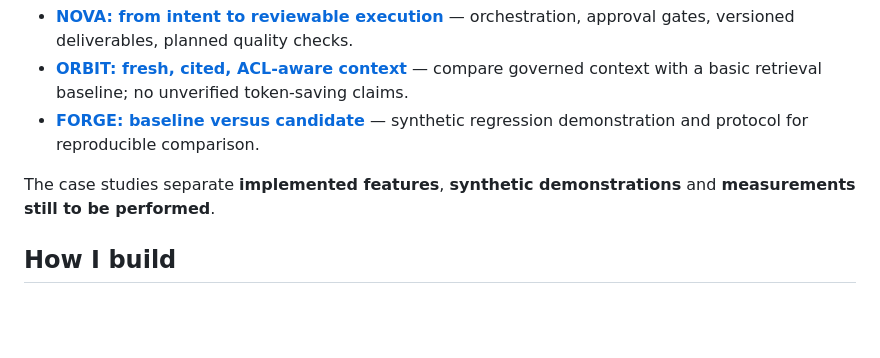
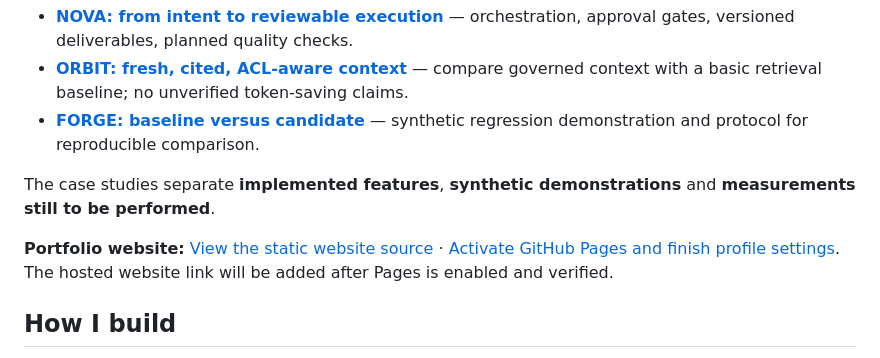
Before and after one commit to yassineaqejjaj/yassineaqejjaj, a Markdown page: README.md, the part around the change. GitHub-like rendering; blank space fills up the shorter version.

Commit message:
docs(profile): link website source and activation checklist

```diff
--- a/README.md
+++ b/README.md
@@ -69,6 +69,8 @@ Real code and product interfaces, with **synthetic data and declared limits**. T
 
 The case studies separate **implemented features**, **synthetic demonstrations** and **measurements still to be performed**.
 
+**Portfolio website:** [View the static website source](docs/index.html) · [Activate GitHub Pages and finish profile settings](docs/PROFILE_SETTINGS.md). The hosted website link will be added after Pages is enabled and verified.
+
 ## How I build
 
 **Product ownership → architecture → AI-assisted implementation → human review → automated testing → deployment → measurement.**
```
